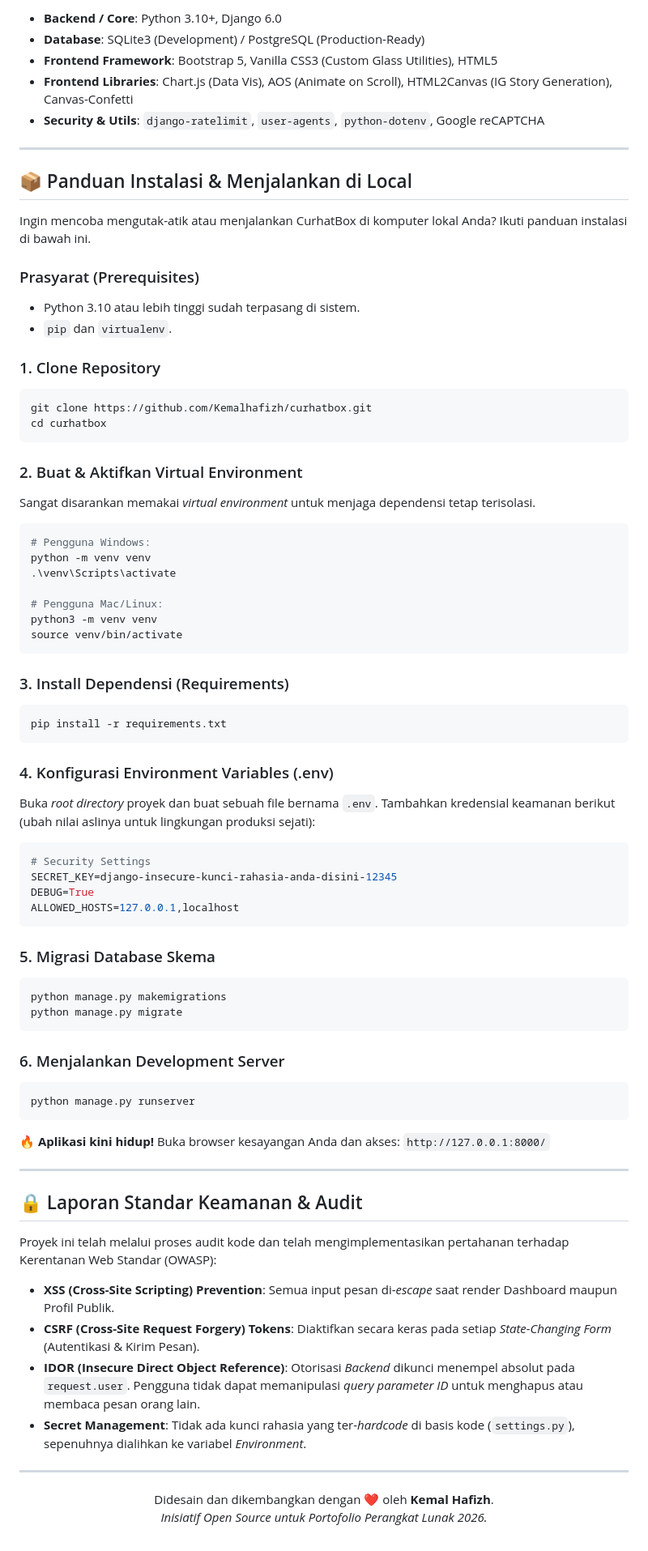
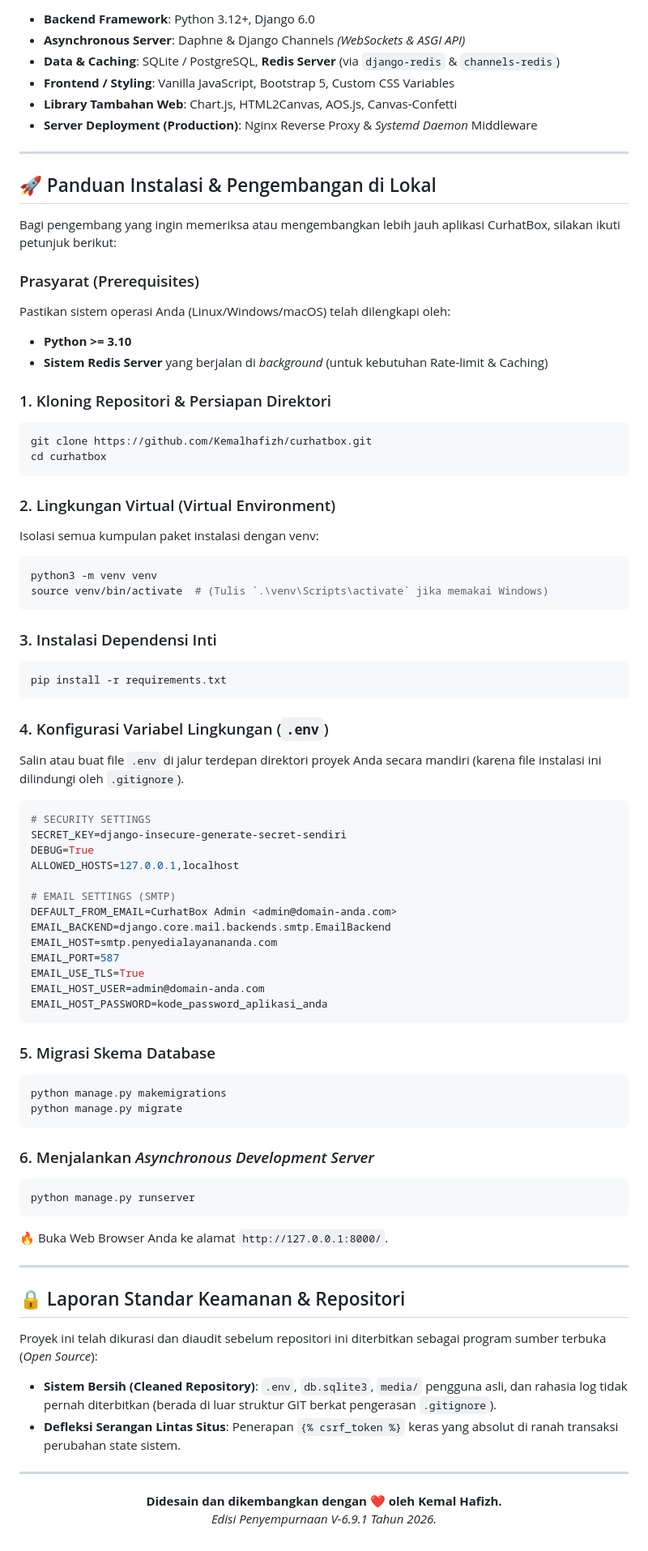
Before and after one commit to Kemalhafizh/curhatbox, a Markdown page: README.md, the part around one of its changes. Shown at 81% size. Rendered like a GitHub page.

Commit message:
docs: Update README.md with v6.9 comprehensive features and tech stack

````diff
--- a/README.md
+++ b/README.md
@@ -41,76 +62,81 @@ Proyek ini dibangun menggunakan susunan lapisan teknologi modern:
 
-- **Backend / Core**: Python 3.10+, Django 6.0
-- **Database**: SQLite3 (Development) / PostgreSQL (Production-Ready)
-- **Frontend Framework**: Bootstrap 5, Vanilla CSS3 (Custom Glass Utilities), HTML5
-- **Frontend Libraries**: Chart.js (Data Vis), AOS (Animate on Scroll), HTML2Canvas (IG Story Generation), Canvas-Confetti
-- **Security & Utils**: `django-ratelimit`, `user-agents`, `python-dotenv`, Google reCAPTCHA
+- **Backend Framework**: Python 3.12+, Django 6.0
+- **Asynchronous Server**: Daphne & Django Channels *(WebSockets & ASGI API)*
+- **Data & Caching**: SQLite / PostgreSQL, **Redis Server** (via `django-redis` & `channels-redis`)
+- **Frontend / Styling**: Vanilla JavaScript, Bootstrap 5, Custom CSS Variables
+- **Library Tambahan Web**: Chart.js, HTML2Canvas, AOS.js, Canvas-Confetti
+- **Server Deployment (Production)**: Nginx Reverse Proxy & *Systemd Daemon* Middleware
 
 ---
 
-## 📦 Panduan Instalasi & Menjalankan di Local
+## 🚀 Panduan Instalasi & Pengembangan di Lokal
 
-Ingin mencoba mengutak-atik atau menjalankan CurhatBox di komputer lokal Anda? Ikuti panduan instalasi di bawah ini.
+Bagi pengembang yang ingin memeriksa atau mengembangkan lebih jauh aplikasi CurhatBox, silakan ikuti petunjuk berikut:
 
 ### Prasyarat (Prerequisites)
-- Python 3.10 atau lebih tinggi sudah terpasang di sistem.
-- `pip` dan `virtualenv`.
+Pastikan sistem operasi Anda (Linux/Windows/macOS) telah dilengkapi oleh:
+- **Python >= 3.10**
+- **Sistem Redis Server** yang berjalan di _background_ (untuk kebutuhan Rate-limit & Caching)
 
-### 1. Clone Repository
+### 1. Kloning Repositori & Persiapan Direktori
 ```bash
 git clone https://github.com/Kemalhafizh/curhatbox.git
 cd curhatbox
 ```
 
-### 2. Buat & Aktifkan Virtual Environment
-Sangat disarankan memakai *virtual environment* untuk menjaga dependensi tetap terisolasi.
+### 2. Lingkungan Virtual (Virtual Environment)
+Isolasi semua kumpulan paket instalasi dengan venv:
 ```bash
-# Pengguna Windows:
-python -m venv venv
-.\venv\Scripts\activate
-
-# Pengguna Mac/Linux:
 python3 -m venv venv
-source venv/bin/activate
+source venv/bin/activate  # (Tulis `.\venv\Scripts\activate` jika memakai Windows)
 ```
 
-### 3. Install Dependensi (Requirements)
+### 3. Instalasi Dependensi Inti
 ```bash
 pip install -r requirements.txt
 ```
 
-### 4. Konfigurasi Environment Variables (.env)
-Buka *root directory* proyek dan buat sebuah file bernama `.env`. Tambahkan kredensial keamanan berikut (ubah nilai aslinya untuk lingkungan produksi sejati):
+### 4. Konfigurasi Variabel Lingkungan (`.env`)
+Salin atau buat file `.env` di jalur terdepan direktori proyek Anda secara mandiri (karena file instalasi ini dilindungi oleh `.gitignore`).
 ```env
-# Security Settings
-SECRET_KEY=django-insecure-kunci-rahasia-anda-disini-12345
+# SECURITY SETTINGS
+SECRET_KEY=django-insecure-generate-secret-sendiri
 DEBUG=True
 ALLOWED_HOSTS=127.0.0.1,localhost
+
+# EMAIL SETTINGS (SMTP)
+DEFAULT_FROM_EMAIL=CurhatBox Admin <admin@domain-anda.com>
+EMAIL_BACKEND=django.core.mail.backends.smtp.EmailBackend
+EMAIL_HOST=smtp.penyedialayanananda.com
+EMAIL_PORT=587
+EMAIL_USE_TLS=True
+EMAIL_HOST_USER=admin@domain-anda.com
+EMAIL_HOST_PASSWORD=kode_password_aplikasi_anda
 ```
 
-### 5. Migrasi Database Skema
+### 5. Migrasi Skema Database
 ```bash
 python manage.py makemigrations
 python manage.py migrate
 ```
 
-### 6. Menjalankan Development Server
+### 6. Menjalankan *Asynchronous Development Server*
 ```bash
 python manage.py runserver
 ```
-🔥 **Aplikasi kini hidup!** Buka browser kesayangan Anda dan akses: `http://127.0.0.1:8000/`
+🔥 Buka Web Browser Anda ke alamat `http://127.0.0.1:8000/`.
 
 ---
 
-## 🔒 Laporan Standar Keamanan & Audit
-Proyek ini telah melalui proses audit kode dan telah mengimplementasikan pertahanan terhadap Kerentanan Web Standar (OWASP):
-- **XSS (Cross-Site Scripting) Prevention**: Semua input pesan di-_escape_ saat render Dashboard maupun Profil Publik.
-- **CSRF (Cross-Site Request Forgery) Tokens**: Diaktifkan secara keras pada setiap *State-Changing Form* (Autentikasi & Kirim Pesan).
-- **IDOR (Insecure Direct Object Reference)**: Otorisasi *Backend* dikunci menempel absolut pada `request.user`. Pengguna tidak dapat memanipulasi *query parameter ID* untuk menghapus atau membaca pesan orang lain.
-- **Secret Management**: Tidak ada kunci rahasia yang ter-_hardcode_ di basis kode (`settings.py`), sepenuhnya dialihkan ke variabel *Environment*.
+## 🔒 Laporan Standar Keamanan & Repositori
+
+Proyek ini telah dikurasi dan diaudit sebelum repositori ini diterbitkan sebagai program sumber terbuka (*Open Source*):
+- **Sistem Bersih (Cleaned Repository)**: `.env`, `db.sqlite3`, `media/` pengguna asli, dan rahasia log tidak pernah diterbitkan (berada di luar struktur GIT berkat pengerasan `.gitignore`).
+- **Defleksi Serangan Lintas Situs**: Penerapan `{% csrf_token %}` keras yang absolut di ranah transaksi perubahan state sistem.
 
 ---
 
-<p align="center">
-  Didesain dan dikembangkan dengan ❤️ oleh <b>Kemal Hafizh</b>.<br/>
-  <i>Inisiatif Open Source untuk Portofolio Perangkat Lunak 2026.</i>
+<p align="center" style="margin-top: 3rem;">
+  <b>Didesain dan dikembangkan dengan ❤️ oleh Kemal Hafizh.</b><br/>
+  <i>Edisi Penyempurnaan V-6.9.1 Tahun 2026.</i>
 </p>
````
Also changed, not shown: other parts of README.md (+46 -25 lines).
